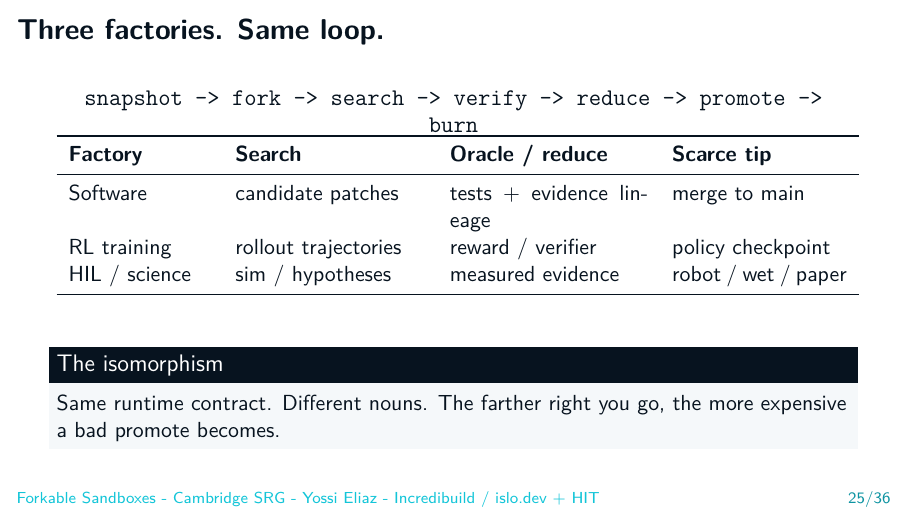
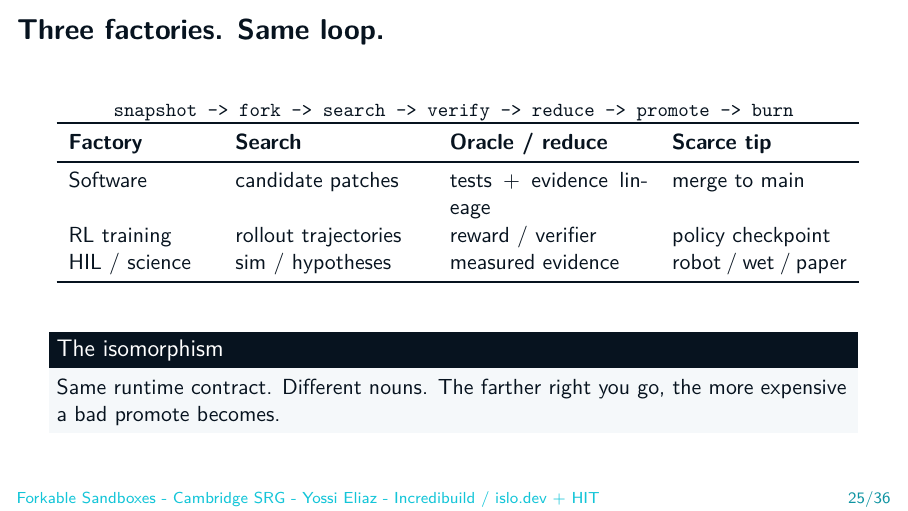
Before and after one commit to zozo123/cam-talk-london-26, LaTeX slides (talk.tex, which reads academic/40-cross-domain-architecture.tex): page 25 of 36. Compiled offline with pdfLaTeX.

Commit message:
Polish cross-domain loop layout

```diff
--- a/academic/40-cross-domain-architecture.tex
+++ b/academic/40-cross-domain-architecture.tex
@@ -1,7 +1,7 @@
 % 25
 \begin{frame}{Three factories. Same loop.}
 \centering
-\large
+\small
 \texttt{snapshot -> fork -> search -> verify -> reduce -> promote -> burn}
 \vspace{0.8em}
 \normalsize
```
